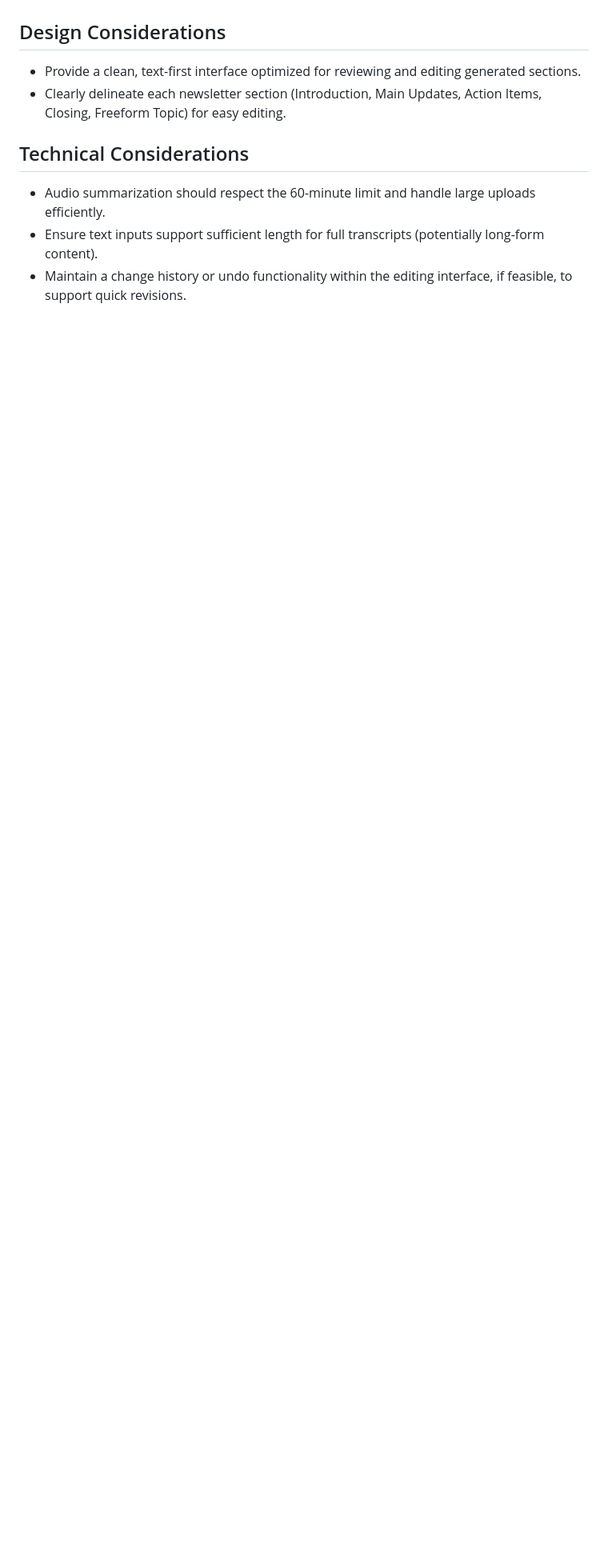
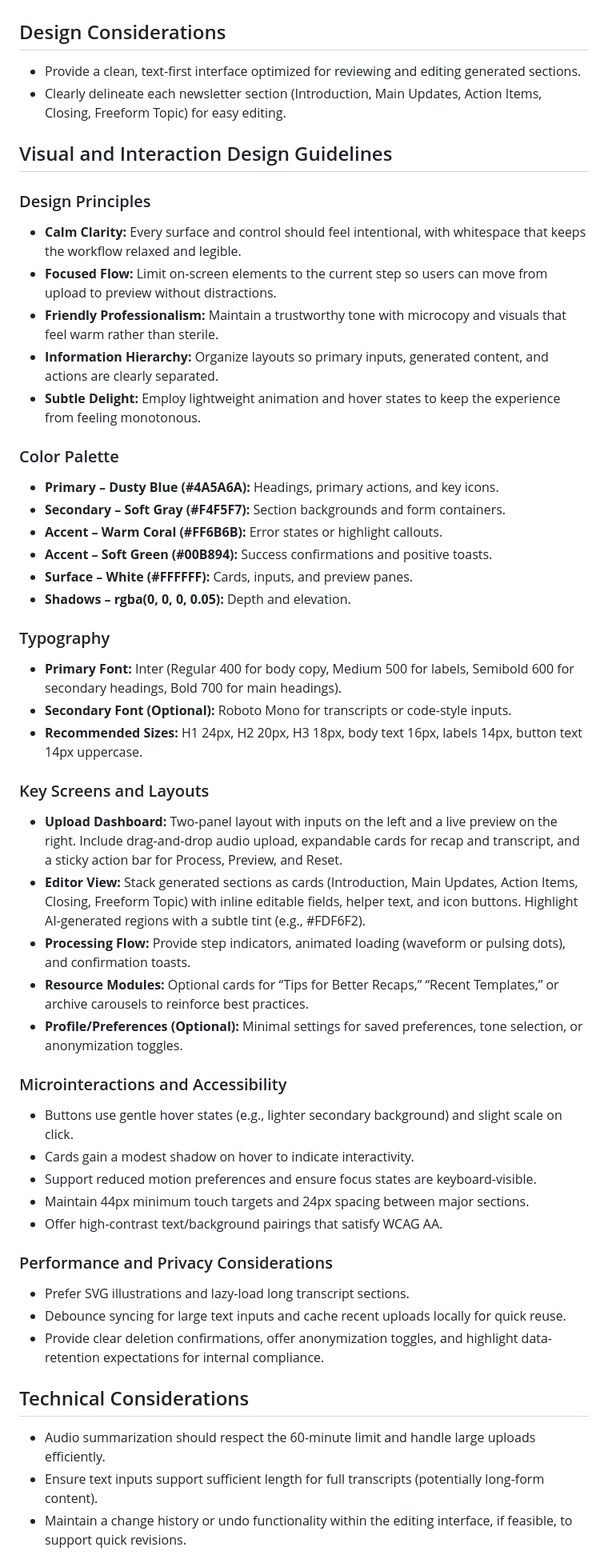
Before and after one commit to Ignas0089/codex_new_01, a Markdown page: tasks/0001-prd-internal-newsletter-generator.md, the part around the change. Shown at 80% size. Rendered like a GitHub page; blank space fills up the shorter version.

Commit message:
Add visual design guidelines to newsletter PRD

```diff
--- a/tasks/0001-prd-internal-newsletter-generator.md
+++ b/tasks/0001-prd-internal-newsletter-generator.md
@@ -38,6 +38,47 @@ The internal newsletter generator will help the team assemble a polished newslet
 - Provide a clean, text-first interface optimized for reviewing and editing generated sections.
 - Clearly delineate each newsletter section (Introduction, Main Updates, Action Items, Closing, Freeform Topic) for easy editing.
 
+## Visual and Interaction Design Guidelines
+
+### Design Principles
+- **Calm Clarity:** Every surface and control should feel intentional, with whitespace that keeps the workflow relaxed and legible.
+- **Focused Flow:** Limit on-screen elements to the current step so users can move from upload to preview without distractions.
+- **Friendly Professionalism:** Maintain a trustworthy tone with microcopy and visuals that feel warm rather than sterile.
+- **Information Hierarchy:** Organize layouts so primary inputs, generated content, and actions are clearly separated.
+- **Subtle Delight:** Employ lightweight animation and hover states to keep the experience from feeling monotonous.
+
+### Color Palette
+- **Primary – Dusty Blue (#4A5A6A):** Headings, primary actions, and key icons.
+- **Secondary – Soft Gray (#F4F5F7):** Section backgrounds and form containers.
+- **Accent – Warm Coral (#FF6B6B):** Error states or highlight callouts.
+- **Accent – Soft Green (#00B894):** Success confirmations and positive toasts.
+- **Surface – White (#FFFFFF):** Cards, inputs, and preview panes.
+- **Shadows – rgba(0, 0, 0, 0.05):** Depth and elevation.
+
+### Typography
+- **Primary Font:** Inter (Regular 400 for body copy, Medium 500 for labels, Semibold 600 for secondary headings, Bold 700 for main headings).
+- **Secondary Font (Optional):** Roboto Mono for transcripts or code-style inputs.
+- **Recommended Sizes:** H1 24px, H2 20px, H3 18px, body text 16px, labels 14px, button text 14px uppercase.
+
+### Key Screens and Layouts
+- **Upload Dashboard:** Two-panel layout with inputs on the left and a live preview on the right. Include drag-and-drop audio upload, expandable cards for recap and transcript, and a sticky action bar for Process, Preview, and Reset.
+- **Editor View:** Stack generated sections as cards (Introduction, Main Updates, Action Items, Closing, Freeform Topic) with inline editable fields, helper text, and icon buttons. Highlight AI-generated regions with a subtle tint (e.g., #FDF6F2).
+- **Processing Flow:** Provide step indicators, animated loading (waveform or pulsing dots), and confirmation toasts.
+- **Resource Modules:** Optional cards for “Tips for Better Recaps,” “Recent Templates,” or archive carousels to reinforce best practices.
+- **Profile/Preferences (Optional):** Minimal settings for saved preferences, tone selection, or anonymization toggles.
+
+### Microinteractions and Accessibility
+- Buttons use gentle hover states (e.g., lighter secondary background) and slight scale on click.
+- Cards gain a modest shadow on hover to indicate interactivity.
+- Support reduced motion preferences and ensure focus states are keyboard-visible.
+- Maintain 44px minimum touch targets and 24px spacing between major sections.
+- Offer high-contrast text/background pairings that satisfy WCAG AA.
+
+### Performance and Privacy Considerations
+- Prefer SVG illustrations and lazy-load long transcript sections.
+- Debounce syncing for large text inputs and cache recent uploads locally for quick reuse.
+- Provide clear deletion confirmations, offer anonymization toggles, and highlight data-retention expectations for internal compliance.
+
 ## Technical Considerations
 - Audio summarization should respect the 60-minute limit and handle large uploads efficiently.
 - Ensure text inputs support sufficient length for full transcripts (potentially long-form content).
```
